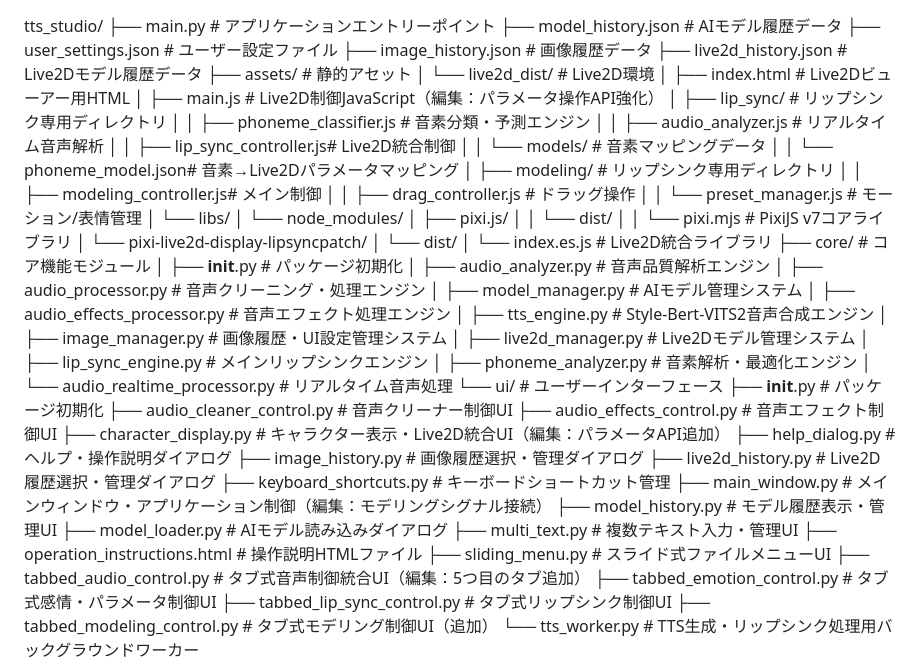
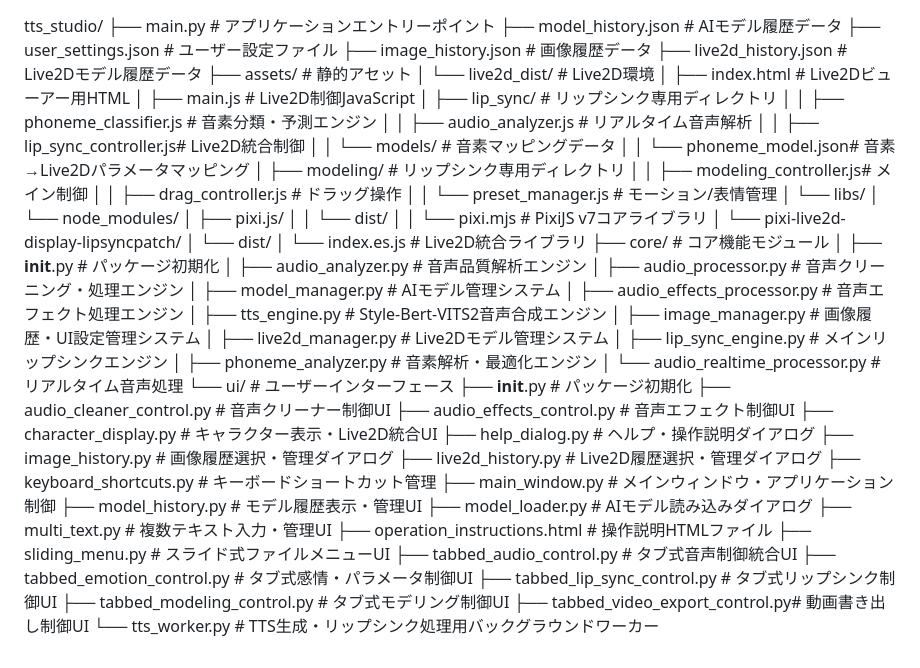
Before and after one commit to Touma0216/tts_studio, a Markdown page: README.md, the part around the change. GitHub-like rendering.

```diff
--- a/README.md
+++ b/README.md
@@ -7,7 +7,7 @@ tts_studio/
 ├── assets/                           # 静的アセット
 │   └── live2d_dist/                  # Live2D環境
 │       ├── index.html                # Live2Dビューアー用HTML
-│       ├── main.js                   # Live2D制御JavaScript（編集：パラメータ操作API強化）
+│       ├── main.js                   # Live2D制御JavaScript
 │       ├── lip_sync/                 # リップシンク専用ディレクトリ
 │       │   ├── phoneme_classifier.js # 音素分類・予測エンジン
 │       │   ├── audio_analyzer.js     # リアルタイム音声解析
@@ -42,19 +42,20 @@ tts_studio/
     ├── __init__.py                   # パッケージ初期化
     ├── audio_cleaner_control.py      # 音声クリーナー制御UI
     ├── audio_effects_control.py      # 音声エフェクト制御UI
-    ├── character_display.py          # キャラクター表示・Live2D統合UI（編集：パラメータAPI追加）
+    ├── character_display.py          # キャラクター表示・Live2D統合UI
     ├── help_dialog.py                # ヘルプ・操作説明ダイアログ
     ├── image_history.py              # 画像履歴選択・管理ダイアログ
     ├── live2d_history.py             # Live2D履歴選択・管理ダイアログ
     ├── keyboard_shortcuts.py         # キーボードショートカット管理
-    ├── main_window.py                # メインウィンドウ・アプリケーション制御（編集：モデリングシグナル接続）
+    ├── main_window.py                # メインウィンドウ・アプリケーション制御
     ├── model_history.py              # モデル履歴表示・管理UI
     ├── model_loader.py               # AIモデル読み込みダイアログ
     ├── multi_text.py                 # 複数テキスト入力・管理UI
     ├── operation_instructions.html   # 操作説明HTMLファイル
     ├── sliding_menu.py               # スライド式ファイルメニューUI
-    ├── tabbed_audio_control.py       # タブ式音声制御統合UI（編集：5つ目のタブ追加）
+    ├── tabbed_audio_control.py       # タブ式音声制御統合UI
     ├── tabbed_emotion_control.py     # タブ式感情・パラメータ制御UI
     ├── tabbed_lip_sync_control.py    # タブ式リップシンク制御UI
-    ├── tabbed_modeling_control.py    # タブ式モデリング制御UI（追加）
+    ├── tabbed_modeling_control.py    # タブ式モデリング制御UI
+    ├── tabbed_video_export_control.py# 動画書き出し制御UI
     └── tts_worker.py                 # TTS生成・リップシンク処理用バックグラウンドワーカー
```
